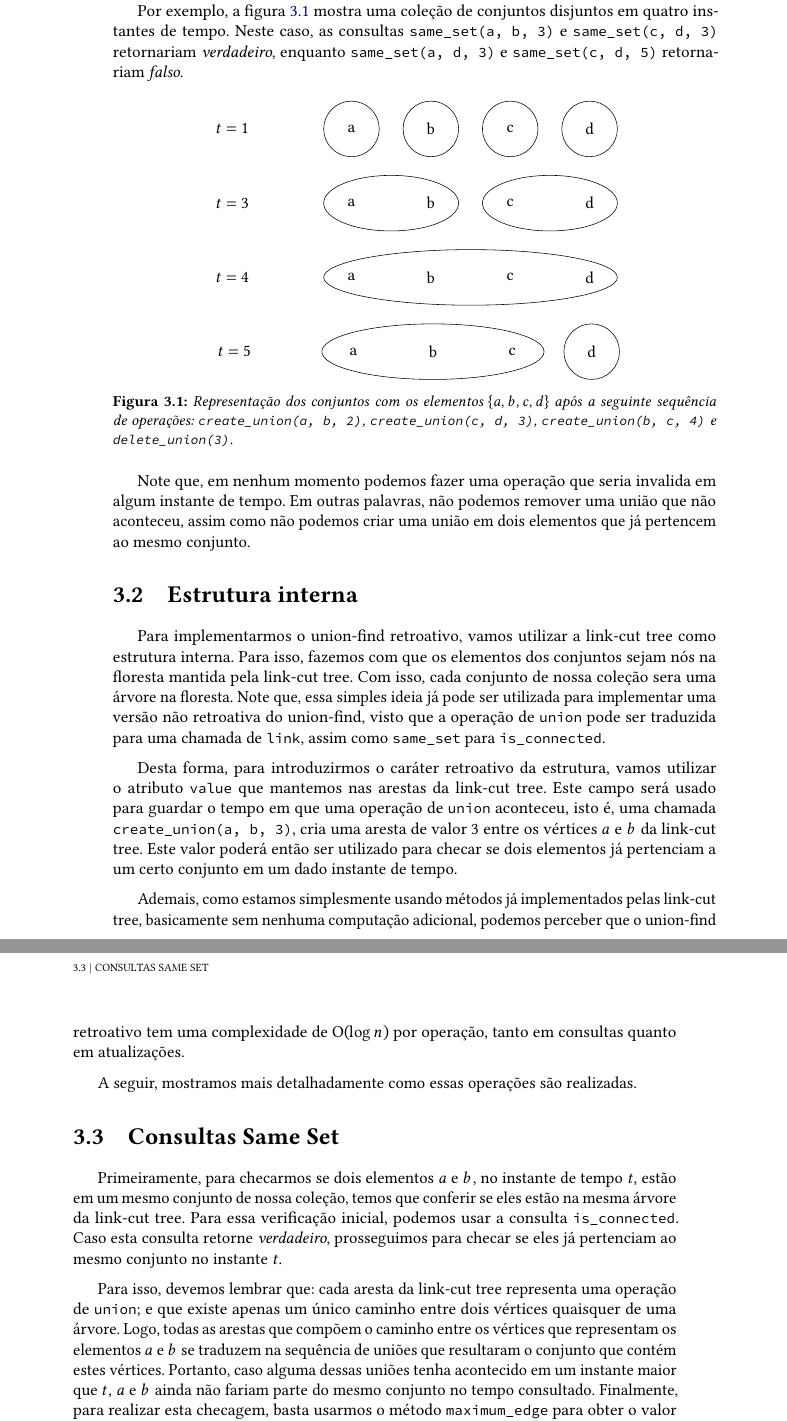
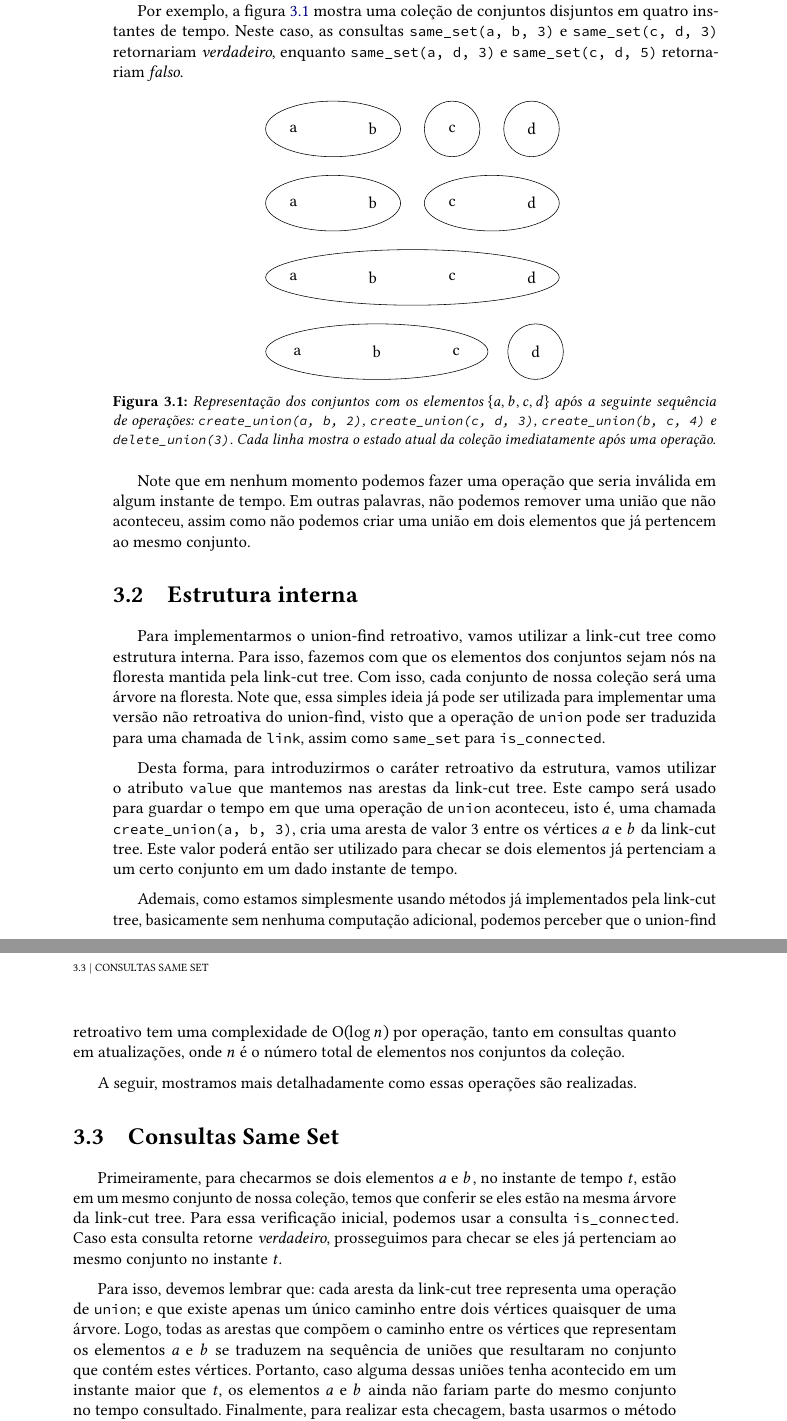
Before and after one commit to fcnoronha/mac0499, a LaTeX thesis (monografia/monografia.tex, which reads monografia/conteudo/03-union-find.tex): two parts of pages 32 and 33 of 35, joined at a grey line, cut so that both start at the same text. Compiled offline with pdfLaTeX.

Commit message:
fixes after revision

```diff
--- a/monografia/conteudo/03-union-find.tex
+++ b/monografia/conteudo/03-union-find.tex
@@ -32,7 +32,6 @@ Por exemplo, a figura \ref{fig:uf-sets} mostra uma coleção de conjuntos disjun
         \begin{tikzpicture}[
                 no/.style={shape=circle, minimum size=1cm},
             ]
-            \node[no] (t) at (1,0) {$t = 1$};
             \node[no] (a) at (4,0) {a};
             \node[no] (x) at (5,0) {};
             \node[no] (b) at (6,0) {b};
@@ -41,8 +40,7 @@ Por exemplo, a figura \ref{fig:uf-sets} mostra uma coleção de conjuntos disjun
             \node[no] (z) at (9,0) {};
             \node[no] (d) at (10,0) {d};
 
-            \draw ($(a)$) ellipse ({.7cm} and {.7cm});
-            \draw ($(b)$) ellipse ({.7cm} and {.7cm});
+            \draw ($(x)$) ellipse ({1.7cm} and {.7cm});
             \draw ($(c)$) ellipse ({.7cm} and {.7cm});
             \draw ($(d)$) ellipse ({.7cm} and {.7cm});
         \end{tikzpicture}
@@ -53,7 +51,6 @@ Por exemplo, a figura \ref{fig:uf-sets} mostra uma coleção de conjuntos disjun
         \begin{tikzpicture}[
                 no/.style={shape=circle, minimum size=1cm},
             ]
-            \node[no] (t) at (1,0) {$t = 3$};
             \node[no] (a) at (4,0) {a};
             \node[no] (x) at (5,0) {};
             \node[no] (b) at (6,0) {b};
@@ -72,7 +69,6 @@ Por exemplo, a figura \ref{fig:uf-sets} mostra uma coleção de conjuntos disjun
         \begin{tikzpicture}[
                 no/.style={shape=circle, minimum size=1cm},
             ]
-            \node[no] (t) at (1,0) {$t = 4$};
             \node[no] (a) at (4,0) {a};
             \node[no] (x) at (5,0) {};
             \node[no] (b) at (6,0) {b};
@@ -90,7 +86,6 @@ Por exemplo, a figura \ref{fig:uf-sets} mostra uma coleção de conjuntos disjun
         \begin{tikzpicture}[
                 no/.style={shape=circle, minimum size=1cm},
             ]
-            \node[no] (t) at (1,0) {$t = 5$};
             \node[no] (a) at (4,0) {a};
             \node[no] (x) at (5,0) {};
             \node[no] (b) at (6,0) {b};
@@ -103,21 +98,21 @@ Por exemplo, a figura \ref{fig:uf-sets} mostra uma coleção de conjuntos disjun
             \draw ($(d)$) ellipse ({.7cm} and {.7cm});
         \end{tikzpicture}
     \end{subfigure}
-    \caption{Representação dos conjuntos com os elementos $\{a,b,c,d\}$ após a seguinte sequência de operações: \texttt{create\_union(a, b, 2)}, \texttt{create\_union(c, d, 3)}, \texttt{create\_union(b, c, 4)} e \texttt{delete\_union(3)}.}
+    \caption{Representação dos conjuntos com os elementos $\{a,b,c,d\}$ após a seguinte sequência de operações: \texttt{create\_union(a, b, 2)}, \texttt{create\_union(c, d, 3)}, \texttt{create\_union(b, c, 4)} e \texttt{delete\_union(3)}. Cada linha mostra o estado atual da coleção imediatamente após uma operação.}
     \label{fig:uf-sets}
 \end{figure}
 
-Note que, em nenhum momento podemos fazer uma operação que seria invalida em algum instante de tempo. Em outras palavras, não podemos remover uma união que não aconteceu, assim como não podemos criar uma união em dois elementos que já pertencem ao mesmo conjunto.
+Note que em nenhum momento podemos fazer uma operação que seria inválida em algum instante de tempo. Em outras palavras, não podemos remover uma união que não aconteceu, assim como não podemos criar uma união em dois elementos que já pertencem ao mesmo conjunto.
 
 %% ------------------------------------------------------------------------- %%
 \section{Estrutura interna}
 \label{sec:uf-estrutura}
 
-Para implementarmos o union-find retroativo, vamos utilizar a link-cut tree como estrutura interna. Para isso, fazemos com que os elementos dos conjuntos sejam nós na floresta mantida pela link-cut tree. Com isso, cada conjunto de nossa coleção sera uma árvore na floresta. Note que, essa simples ideia já pode ser utilizada para implementar uma versão não retroativa do union-find, visto que a operação de \texttt{union} pode ser traduzida para uma chamada de \texttt{link}, assim como \texttt{same\_set} para \texttt{is\_connected}.
+Para implementarmos o union-find retroativo, vamos utilizar a link-cut tree como estrutura interna. Para isso, fazemos com que os elementos dos conjuntos sejam nós na floresta mantida pela link-cut tree. Com isso, cada conjunto de nossa coleção será uma árvore na floresta. Note que, essa simples ideia já pode ser utilizada para implementar uma versão não retroativa do union-find, visto que a operação de \texttt{union} pode ser traduzida para uma chamada de \texttt{link}, assim como \texttt{same\_set} para \texttt{is\_connected}.
 
 Desta forma, para introduzirmos o caráter retroativo da estrutura, vamos utilizar o atributo \texttt{value} que mantemos nas arestas da link-cut tree. Este campo será usado para guardar o tempo em que uma operação de \texttt{union} aconteceu, isto é, uma chamada \texttt{create\_union(a, b, 3)}, cria uma aresta de valor $3$ entre os vértices $a$ e $b$ da link-cut tree. Este valor poderá então ser utilizado para checar se dois elementos já pertenciam a um certo conjunto em um dado instante de tempo.
 
-Ademais, como estamos simplesmente usando métodos já implementados pelas link-cut tree, basicamente sem nenhuma computação adicional, podemos perceber que o union-find retroativo tem uma complexidade de $\Oh(\log n)$ por operação, tanto em consultas quanto em atualizações.
+Ademais, como estamos simplesmente usando métodos já implementados pela link-cut tree, basicamente sem nenhuma computação adicional, podemos perceber que o union-find retroativo tem uma complexidade de $\Oh(\log n)$ por operação, tanto em consultas quanto em atualizações, onde $n$ é o número total de elementos nos conjuntos da coleção.
 
 A seguir, mostramos mais detalhadamente como essas operações são realizadas.
 
@@ -127,7 +122,7 @@ A seguir, mostramos mais detalhadamente como essas operações são realizadas.
 
 Primeiramente, para checarmos se dois elementos $a$ e $b$, no instante de tempo $t$, estão em um mesmo conjunto de nossa coleção, temos que conferir se eles estão na mesma árvore da link-cut tree. Para essa verificação inicial, podemos usar a consulta \texttt{is\_connected}. Caso esta consulta retorne \emph{verdadeiro}, prosseguimos para checar se eles já pertenciam ao mesmo conjunto no instante $t$.
 
-Para isso, devemos lembrar que: cada aresta da link-cut tree representa uma operação de \texttt{union}; e que existe apenas um único caminho entre dois vértices quaisquer de uma árvore. Logo, todas as arestas que compõem o caminho entre os vértices que representam os elementos $a$ e $b$ se traduzem na sequência de uniões que resultaram o conjunto que contém estes vértices. Portanto, caso alguma dessas uniões tenha acontecido em um instante maior que $t$, $a$ e $b$ ainda não fariam parte do mesmo conjunto no tempo consultado. Finalmente, para realizar esta checagem, basta usarmos o método \texttt{maximum\_edge} para obter o valor da maior aresta entre $a$ e $b$, e com isso checar se a união mais recente aconteceu em um instante menor ou igual a $t$.
+Para isso, devemos lembrar que: cada aresta da link-cut tree representa uma operação de \texttt{union}; e que existe apenas um único caminho entre dois vértices quaisquer de uma árvore. Logo, todas as arestas que compõem o caminho entre os vértices que representam os elementos $a$ e $b$ se traduzem na sequência de uniões que resultaram no conjunto que contém estes vértices. Portanto, caso alguma dessas uniões tenha acontecido em um instante maior que $t$, os elementos $a$ e $b$ ainda não fariam parte do mesmo conjunto no tempo consultado. Finalmente, para realizar esta checagem, basta usarmos o método \texttt{maximum\_edge} para obter o valor da maior aresta entre $a$ e $b$, e com isso checar se a união mais recente aconteceu em um instante menor ou igual a $t$.
 
 \begin{algorithm}[h!]
     \caption{Consulta Same Set}\label{uf:same-set}
```
Also changed, not shown: monografia/conteudo/02-link-cut-trees.tex (+3 -3 lines), monografia-felipe-28-04.pdf (added), monografia/monografia.pdf, monografia/conteudo/03-union-find.tex (12 more changed lines), 1 other file.
